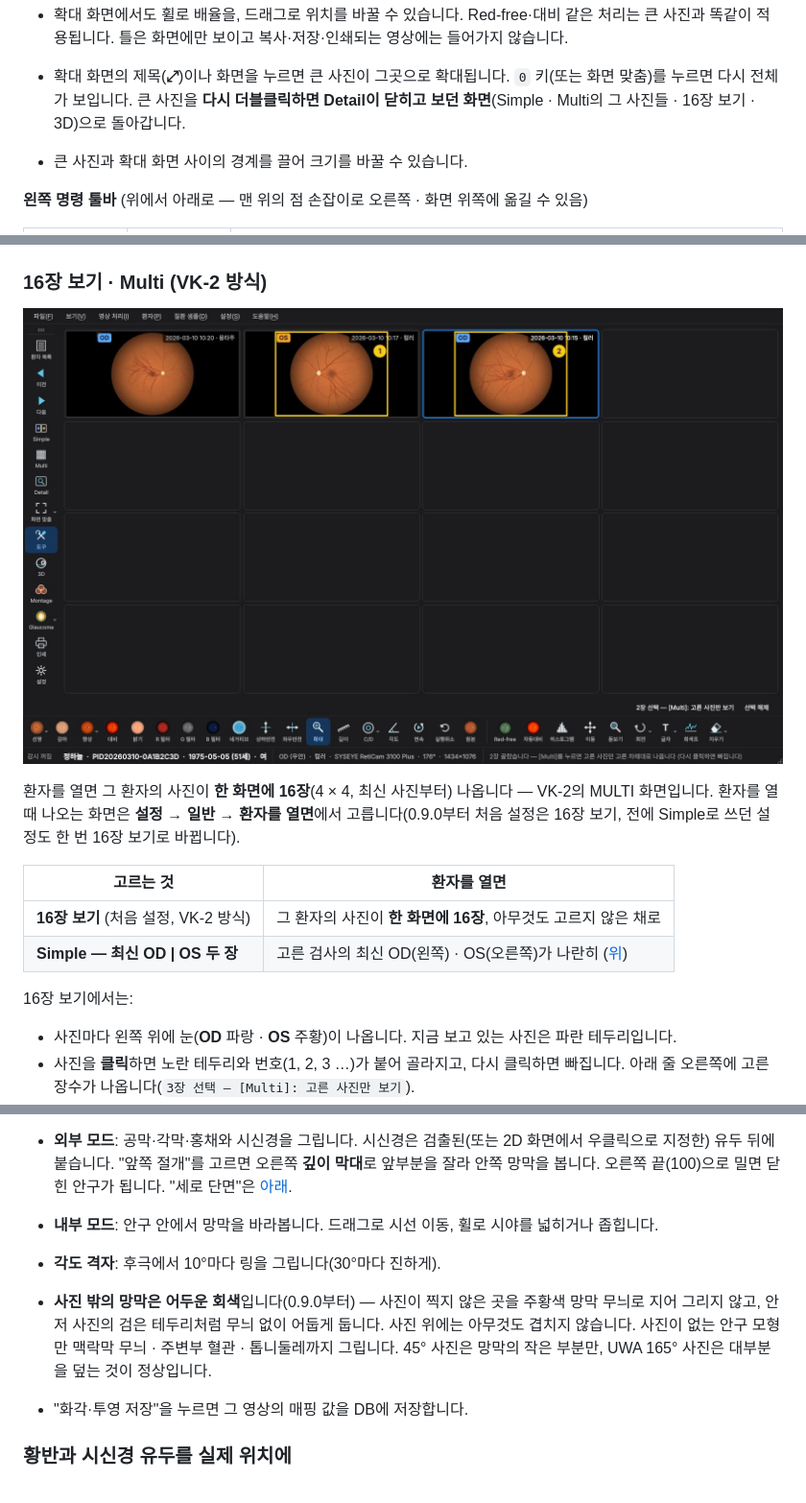
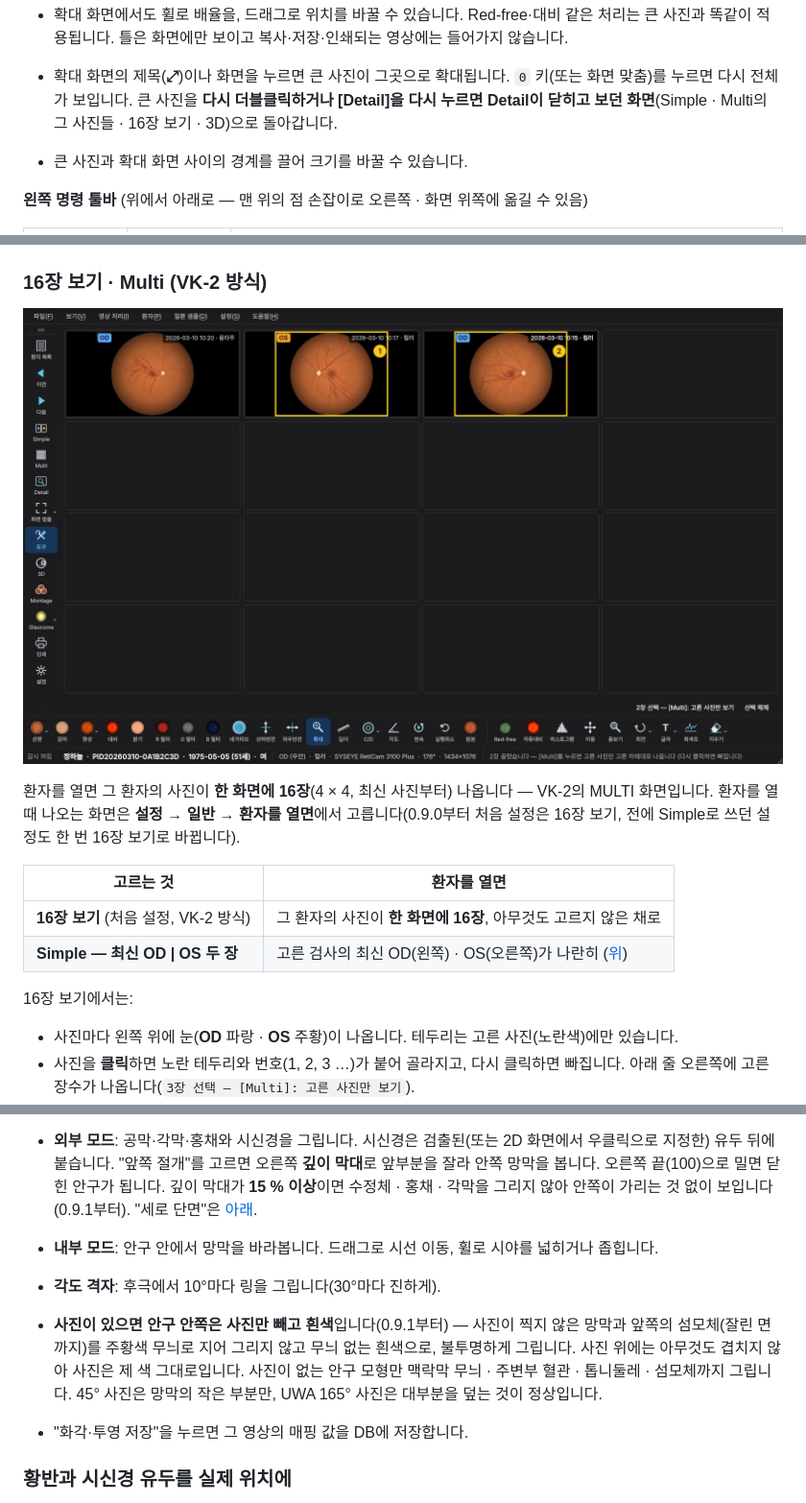
Before and after one commit to kukje1980/Image-capture, a Markdown page: README.md, 3 parts joined by grey strips. Shown at 96% size. GitHub-like rendering; pictures changed too: docs/grid_16.jpg.

```diff
--- a/README.md
+++ b/README.md
@@ -265,7 +265,8 @@ Windows에서는 창 제목 표시줄도 어둡게 맞춥니다.
 * 확대 화면에서도 휠로 배율을, 드래그로 위치를 바꿀 수 있습니다. Red-free·대비 같은 처리는
   큰 사진과 똑같이 적용됩니다. 틀은 화면에만 보이고 복사·저장·인쇄되는 영상에는 들어가지 않습니다.
 * 확대 화면의 제목(**⤢**)이나 화면을 누르면 큰 사진이 그곳으로 확대됩니다. `0` 키(또는 화면 맞춤)를 누르면 다시 전체가 보입니다.
-  큰 사진을 **다시 더블클릭하면 Detail이 닫히고 보던 화면**(Simple · Multi의 그 사진들 · 16장 보기 · 3D)으로 돌아갑니다.
+  큰 사진을 **다시 더블클릭하거나 [Detail]을 다시 누르면 Detail이 닫히고 보던 화면**(Simple · Multi의 그 사진들 · 16장 보기 ·
+  3D)으로 돌아갑니다.
 * 큰 사진과 확대 화면 사이의 경계를 끌어 크기를 바꿀 수 있습니다.
 
 **왼쪽 명령 툴바** (위에서 아래로 — 맨 위의 점 손잡이로 오른쪽 · 화면 위쪽에 옮길 수 있음)
@@ -423,7 +427,7 @@ Simple이 나옵니다.
 
 16장 보기에서는:
 
-* 사진마다 왼쪽 위에 눈(**OD** 파랑 · **OS** 주황)이 나옵니다. 지금 보고 있는 사진은 파란 테두리입니다.
+* 사진마다 왼쪽 위에 눈(**OD** 파랑 · **OS** 주황)이 나옵니다. 테두리는 고른 사진(노란색)에만 있습니다.
 * 사진을 **클릭**하면 노란 테두리와 번호(1, 2, 3 …)가 붙어 골라지고, 다시 클릭하면 빠집니다. 아래 줄 오른쪽에 고른 장수가
   나옵니다(`3장 선택 — [Multi]: 고른 사진만 보기`).
 * 명령 툴바의 **[Multi]** (Ctrl+2)를 누르면 **고른 사진만** 모여 한 화면에 나옵니다(장수에 맞게 1 · 2 · 4 · 6 · 9 · 16칸,
@@ -737,12 +741,14 @@ DICOM 내보내기 폴더를 감시하세요.
   ([휠로 들어가기](#휠로-들어가기)).
 * **외부 모드**: 공막·각막·홍채와 시신경을 그립니다. 시신경은 검출된(또는 2D 화면에서 우클릭으로
   지정한) 유두 뒤에 붙습니다. "앞쪽 절개"를 고르면 오른쪽 **깊이 막대**로 앞부분을 잘라 안쪽 망막을 봅니다.
-  오른쪽 끝(100)으로 밀면 닫힌 안구가 됩니다. "세로 단면"은 [아래](#슬릿-스캔--세로-단면--망막-투시).
+  오른쪽 끝(100)으로 밀면 닫힌 안구가 됩니다. 깊이 막대가 **15 % 이상**이면 수정체 · 홍채 · 각막을 그리지 않아
+  안쪽이 가리는 것 없이 보입니다(0.9.1부터). "세로 단면"은 [아래](#슬릿-스캔--세로-단면--망막-투시).
 * **내부 모드**: 안구 안에서 망막을 바라봅니다. 드래그로 시선 이동, 휠로 시야를 넓히거나 좁힙니다.
 * **각도 격자**: 후극에서 10°마다 링을 그립니다(30°마다 진하게).
-* **사진 밖의 망막은 어두운 회색**입니다(0.9.0부터) — 사진이 찍지 않은 곳을 주황색 망막 무늬로 지어 그리지 않고, 안저 사진의
-  검은 테두리처럼 무늬 없이 어둡게 둡니다. 사진 위에는 아무것도 겹치지 않습니다. 사진이 없는 안구 모형만 맥락막 무늬 ·
-  주변부 혈관 · 톱니둘레까지 그립니다. 45° 사진은 망막의 작은 부분만, UWA 165° 사진은 대부분을 덮는 것이 정상입니다.
+* **사진이 있으면 안구 안쪽은 사진만 빼고 흰색**입니다(0.9.1부터) — 사진이 찍지 않은 망막과 앞쪽의 섬모체(잘린 면까지)를
+  주황색 무늬로 지어 그리지 않고 무늬 없는 흰색으로, 불투명하게 그립니다. 사진 위에는 아무것도 겹치지 않아 사진은 제 색
+  그대로입니다. 사진이 없는 안구 모형만 맥락막 무늬 · 주변부 혈관 · 톱니둘레 · 섬모체까지 그립니다. 45° 사진은 망막의
+  작은 부분만, UWA 165° 사진은 대부분을 덮는 것이 정상입니다.
 * "화각·투영 저장"을 누르면 그 영상의 매핑 값을 DB에 저장합니다.
 
 ### 황반과 시신경 유두를 실제 위치에
```
Also changed, not shown: other parts of README.md (+8 -5 lines), docs/release_notes.md (+11 -0 lines), docs/disease_samples.jpg, docs/simple_closeups.jpg, 9 other files.
